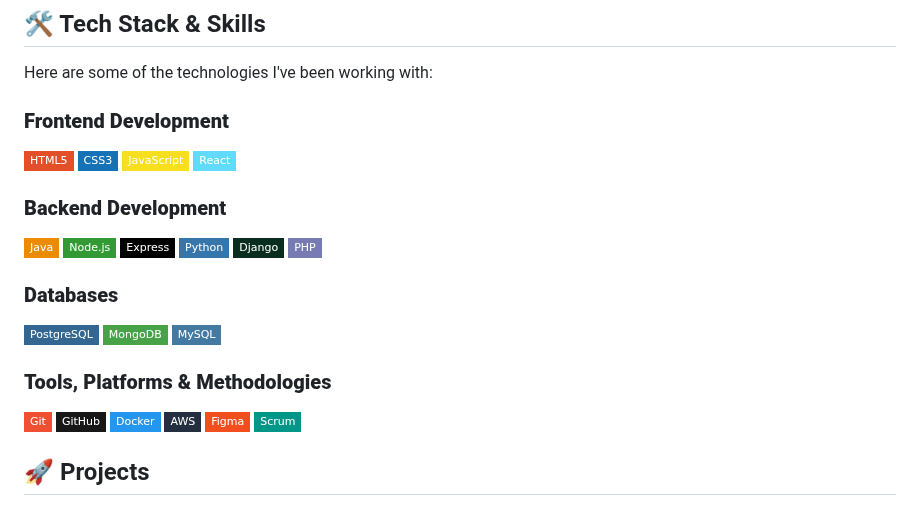
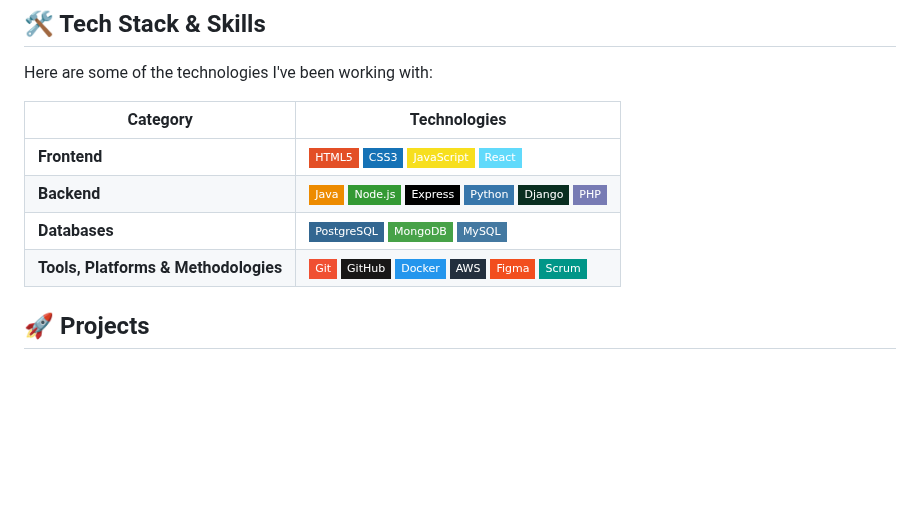
Before and after one commit to DavidValenciaX/DavidValenciaX, a Markdown page: README2.md, the part around the change. Rendered like a GitHub page; badges without logos; blank space fills up the shorter version.

Commit message:
Update README.md to add a languages section detailing proficiency in Spanish and English, and update README2.md to restructure technology categories into a table format for better organization and clarity.

```diff
--- a/README2.md
+++ b/README2.md
@@ -19,21 +19,12 @@ I am a recent Software Engineering graduate from **Universidad Surcolombiana**,
 
 Here are some of the technologies I've been working with:
 
-### **Frontend Development**
-
-![HTML5](https://img.shields.io/badge/-HTML5-E34F26?style=flat-square&logo=html5&logoColor=white) ![CSS3](https://img.shields.io/badge/-CSS3-1572B6?style=flat-square&logo=css3&logoColor=white) ![JavaScript](https://img.shields.io/badge/-JavaScript-F7DF1E?style=flat-square&logo=javascript&logoColor=black) ![React](https://img.shields.io/badge/-React-61DAFB?style=flat-square&logo=react&logoColor=black)
-
-### **Backend Development**
-
-![Java](https://img.shields.io/badge/Java-ED8B00?style=flat-square&logo=java&logoColor=white) ![Node.js](https://img.shields.io/badge/-Node.js-339933?style=flat-square&logo=node.js&logoColor=white) ![Express](https://img.shields.io/badge/-Express-000000?style=flat-square&logo=express&logoColor=white) ![Python](https://img.shields.io/badge/-Python-3776AB?style=flat-square&logo=python&logoColor=white) ![Django](https://img.shields.io/badge/-Django-092E20?style=flat-square&logo=django&logoColor=white) ![PHP](https://img.shields.io/badge/PHP-777BB4?style=flat-square&logo=php&logoColor=white)
-
-### **Databases**
-
-![PostgreSQL](https://img.shields.io/badge/-PostgreSQL-336791?style=flat-square&logo=postgresql&logoColor=white) ![MongoDB](https://img.shields.io/badge/-MongoDB-47A248?style=flat-square&logo=mongodb&logoColor=white) ![MySQL](https://img.shields.io/badge/MySQL-4479A1?style=flat-square&logo=mysql&logoColor=white)
-
-### **Tools, Platforms & Methodologies**
-
-![Git](https://img.shields.io/badge/Git-F05032?style=flat-square&logo=git&logoColor=white) ![GitHub](https://img.shields.io/badge/GitHub-181717?style=flat-square&logo=github&logoColor=white) ![Docker](https://img.shields.io/badge/Docker-2496ED?style=flat-square&logo=docker&logoColor=white) ![AWS](https://img.shields.io/badge/AWS-232F3E?style=flat-square&logo=amazon-aws&logoColor=white) ![Figma](https://img.shields.io/badge/Figma-F24E1E?style=flat-square&logo=figma&logoColor=white) ![Scrum](https://img.shields.io/badge/Scrum-009688?style=flat-square&logo=trello&logoColor=white)
+| Category          | Technologies                                                                                                                                                                                                    |
+| ----------------- | --------------------------------------------------------------------------------------------------------------------------------------------------------------------------------------------------------------- |
+| **Frontend**      | ![HTML5](https://img.shields.io/badge/-HTML5-E34F26?style=flat-square&logo=html5&logoColor=white) ![CSS3](https://img.shields.io/badge/-CSS3-1572B6?style=flat-square&logo=css3&logoColor=white) ![JavaScript](https://img.shields.io/badge/-JavaScript-F7DF1E?style=flat-square&logo=javascript&logoColor=black) ![React](https://img.shields.io/badge/-React-61DAFB?style=flat-square&logo=react&logoColor=black)                                                                                                                            |
+| **Backend**       | ![Java](https://img.shields.io/badge/Java-ED8B00?style=flat-square&logo=java&logoColor=white) ![Node.js](https://img.shields.io/badge/-Node.js-339933?style=flat-square&logo=node.js&logoColor=white) ![Express](https://img.shields.io/badge/-Express-000000?style=flat-square&logo=express&logoColor=white) ![Python](https://img.shields.io/badge/-Python-3776AB?style=flat-square&logo=python&logoColor=white) ![Django](https://img.shields.io/badge/-Django-092E20?style=flat-square&logo=django&logoColor=white) ![PHP](https://img.shields.io/badge/PHP-777BB4?style=flat-square&logo=php&logoColor=white)                                                                                                                          |
+| **Databases**     | ![PostgreSQL](https://img.shields.io/badge/-PostgreSQL-336791?style=flat-square&logo=postgresql&logoColor=white) ![MongoDB](https://img.shields.io/badge/-MongoDB-47A248?style=flat-square&logo=mongodb&logoColor=white) ![MySQL](https://img.shields.io/badge/MySQL-4479A1?style=flat-square&logo=mysql&logoColor=white)                                                                                                                                                                                                                                                                                             |
+| **Tools, Platforms & Methodologies** | ![Git](https://img.shields.io/badge/Git-F05032?style=flat-square&logo=git&logoColor=white) ![GitHub](https://img.shields.io/badge/GitHub-181717?style=flat-square&logo=github&logoColor=white) ![Docker](https://img.shields.io/badge/Docker-2496ED?style=flat-square&logo=docker&logoColor=white) ![AWS](https://img.shields.io/badge/AWS-232F3E?style=flat-square&logo=amazon-aws&logoColor=white) ![Figma](https://img.shields.io/badge/Figma-F24E1E?style=flat-square&logo=figma&logoColor=white) ![Scrum](https://img.shields.io/badge/Scrum-009688?style=flat-square&logo=trello&logoColor=white)                                                                                                                                                                                                                                                                                                             |
 
 ## 🚀 Projects
 
```
Also changed, not shown: README.md (+7 -0 lines).
